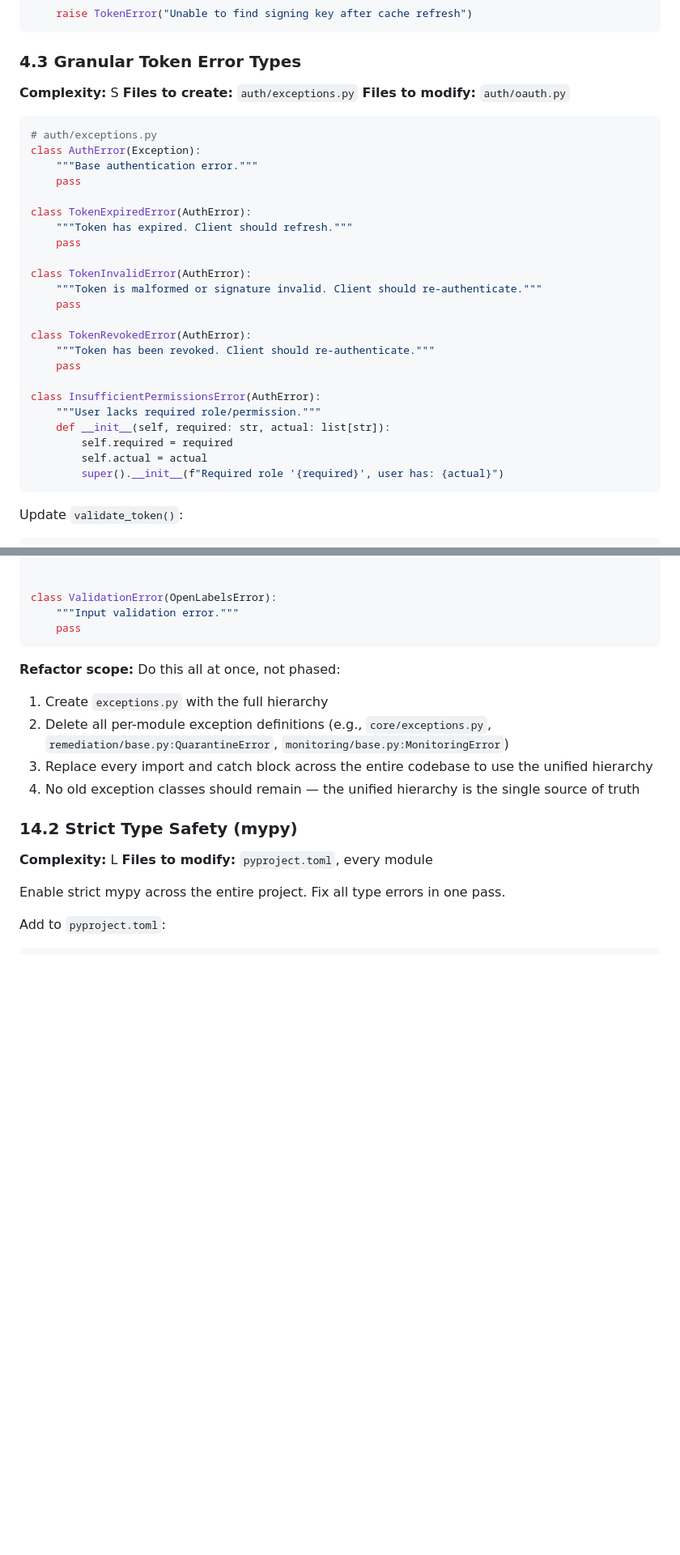
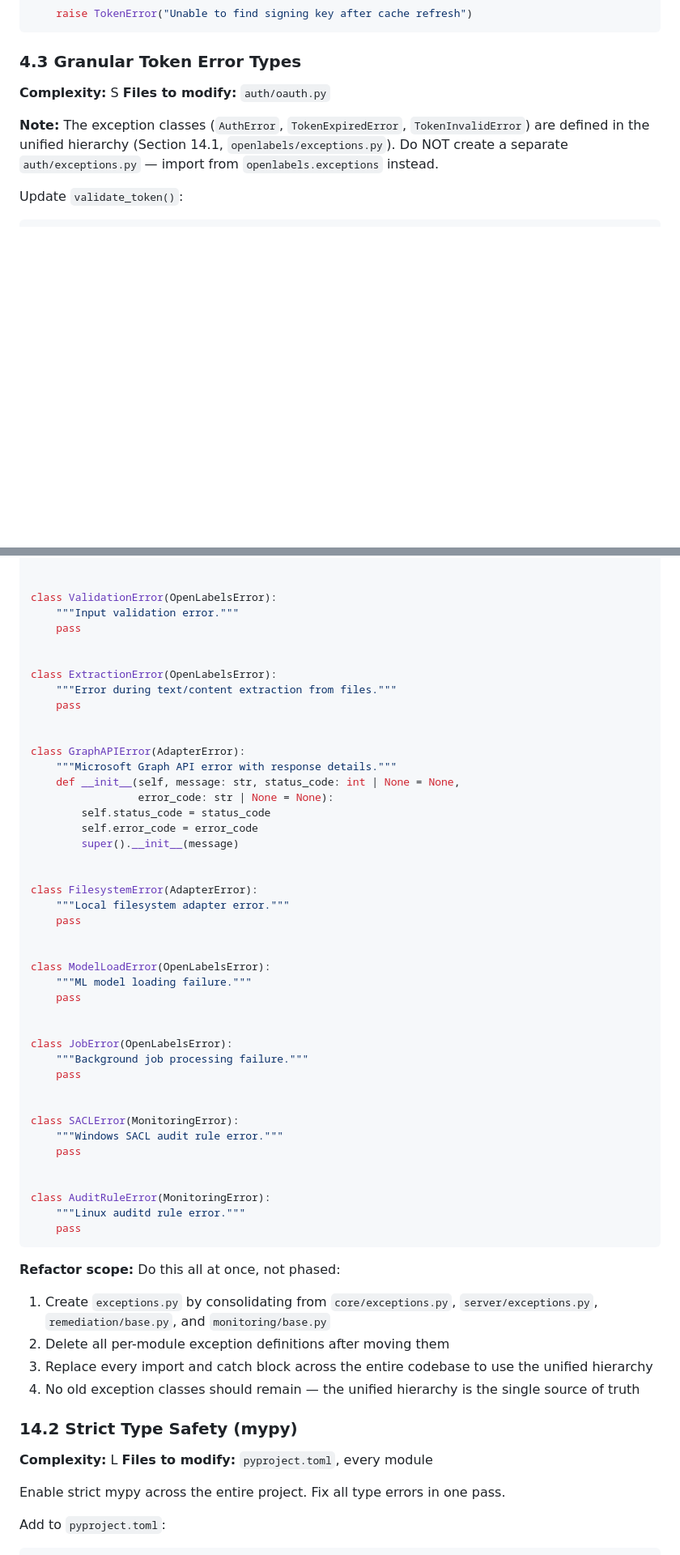
Before and after one commit to chillbot-io/openlabels, a Markdown page: ARCHITECTURAL_PLANS_FOR_COMPLETION.md, 2 parts joined by grey strips. Shown at 81% size. Drawn GitHub-style; blank space fills up the shorter version.

````diff
--- a/ARCHITECTURAL_PLANS_FOR_COMPLETION.md
+++ b/ARCHITECTURAL_PLANS_FOR_COMPLETION.md
@@ -1295,34 +1280,9 @@ async def _find_signing_key(kid: str, tenant_id: str) -> dict:
 ### 4.3 Granular Token Error Types
 
 **Complexity:** S
-**Files to create:** `auth/exceptions.py`
 **Files to modify:** `auth/oauth.py`
 
-```python
-# auth/exceptions.py
-class AuthError(Exception):
-    """Base authentication error."""
-    pass
-
-class TokenExpiredError(AuthError):
-    """Token has expired. Client should refresh."""
-    pass
-
-class TokenInvalidError(AuthError):
-    """Token is malformed or signature invalid. Client should re-authenticate."""
-    pass
-
-class TokenRevokedError(AuthError):
-    """Token has been revoked. Client should re-authenticate."""
-    pass
-
-class InsufficientPermissionsError(AuthError):
-    """User lacks required role/permission."""
-    def __init__(self, required: str, actual: list[str]):
-        self.required = required
-        self.actual = actual
-        super().__init__(f"Required role '{required}', user has: {actual}")
-```
+**Note:** The exception classes (`AuthError`, `TokenExpiredError`, `TokenInvalidError`) are defined in the unified hierarchy (Section 14.1, `openlabels/exceptions.py`). Do NOT create a separate `auth/exceptions.py` — import from `openlabels.exceptions` instead.
 
 Update `validate_token()`:
 ```python
@@ -2758,11 +2718,50 @@ class ConflictError(OpenLabelsError):
 class ValidationError(OpenLabelsError):
     """Input validation error."""
     pass
+
+
+class ExtractionError(OpenLabelsError):
+    """Error during text/content extraction from files."""
+    pass
+
+
+class GraphAPIError(AdapterError):
+    """Microsoft Graph API error with response details."""
+    def __init__(self, message: str, status_code: int | None = None,
+                 error_code: str | None = None):
+        self.status_code = status_code
+        self.error_code = error_code
+        super().__init__(message)
+
+
+class FilesystemError(AdapterError):
+    """Local filesystem adapter error."""
+    pass
+
+
+class ModelLoadError(OpenLabelsError):
+    """ML model loading failure."""
+    pass
+
+
+class JobError(OpenLabelsError):
+    """Background job processing failure."""
+    pass
+
+
+class SACLError(MonitoringError):
+    """Windows SACL audit rule error."""
+    pass
+
+
+class AuditRuleError(MonitoringError):
+    """Linux auditd rule error."""
+    pass
 ```
 
 **Refactor scope:** Do this all at once, not phased:
-1. Create `exceptions.py` with the full hierarchy
-2. Delete all per-module exception definitions (e.g., `core/exceptions.py`, `remediation/base.py:QuarantineError`, `monitoring/base.py:MonitoringError`)
+1. Create `exceptions.py` by consolidating from `core/exceptions.py`, `server/exceptions.py`, `remediation/base.py`, and `monitoring/base.py`
+2. Delete all per-module exception definitions after moving them
 3. Replace every import and catch block across the entire codebase to use the unified hierarchy
 4. No old exception classes should remain — the unified hierarchy is the single source of truth
 
````
Also changed, not shown: other parts of ARCHITECTURAL_PLANS_FOR_COMPLETION.md (+111 -106 lines).
